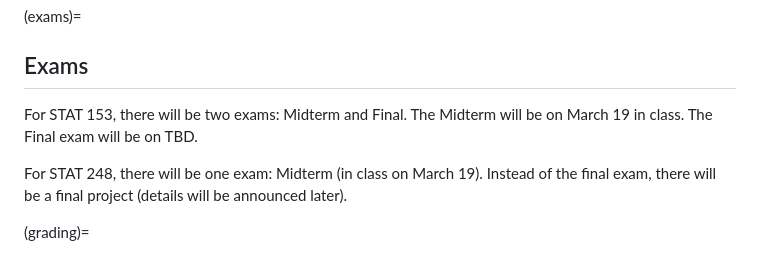
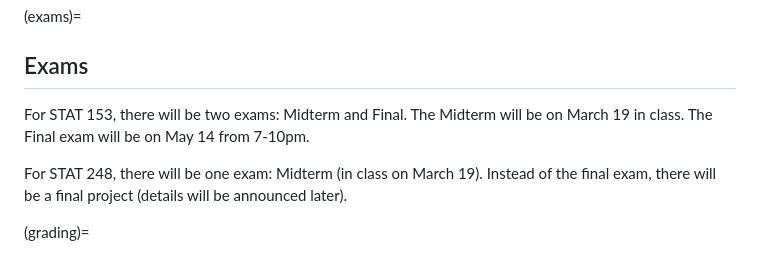
Before and after one commit to berkeley-stat153/spring-2026, a Markdown page: syllabus.md, the part around the change. Rendered like a GitHub page.

```diff
--- a/syllabus.md
+++ b/syllabus.md
@@ -50,7 +50,7 @@ challenging without prior completion of STAT 135. Labs, homework, and projects w
 (exams)=
 ## Exams
 
-For STAT 153, there will be two exams: Midterm and Final. The Midterm will be on March 19 in class. The Final exam will be on TBD.
+For STAT 153, there will be two exams: Midterm and Final. The Midterm will be on March 19 in class. The Final exam will be on May 14 from 7-10pm.
 
 For STAT 248, there will be one exam: Midterm (in class on March 19). Instead of the final exam, there will be a final project (details will be announced later).
 
```
